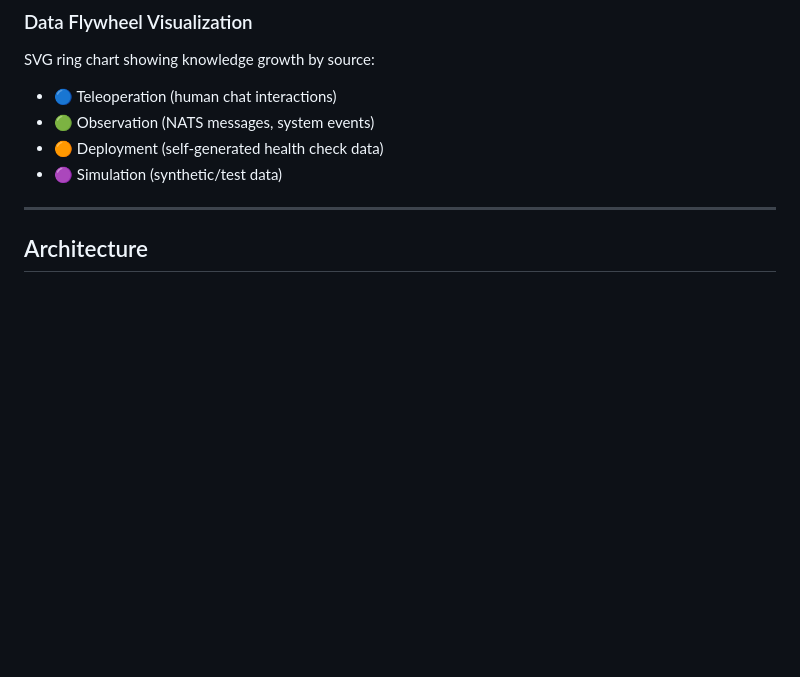
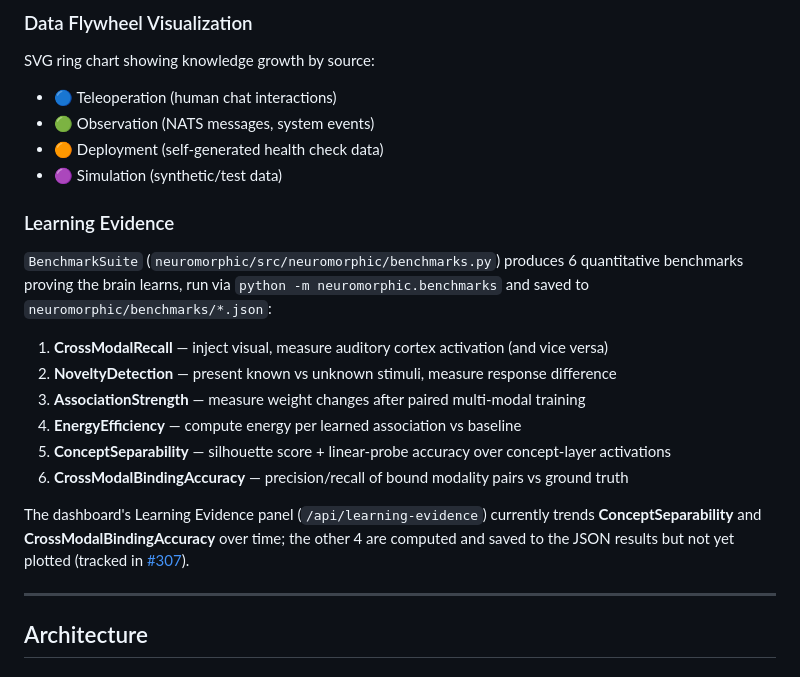
Before and after one commit to DPBG/Engram.AI, a Markdown page: README.md, the part around the change. Drawn GitHub-style; blank space fills up the shorter version.

Commit message:
docs(readme): describe all 6 BenchmarkSuite metrics, not just the 2 surfaced
The public writeup this issue referenced (an "item #5" in a roadmap
document, itself gated on a "PR #22") doesn't resolve to anything
findable: PR #22 is an unrelated brain-viz UI redesign with no
benchmark/dashboard changes, the referenced NewRoadMap.md has never
existed in this repo, and the repo's own ROADMAP.md was accidentally
deleted by an unrelated dead-code-cleanup commit (7d34e72) with no
replacement. README.md is the closest thing to a public writeup this
repo actually has, and it had no Learning Evidence/benchmark-metrics
section at all — the exact gap the issue is worried about (a reader
undercounting how much validated learning the system demonstrates).

Add a "Learning Evidence" subsection to the Dashboard section listing
all 6 BenchmarkSuite benchmarks (verified against the current
docstring in neuromorphic/src/neuromorphic/benchmarks.py), and note
precisely which 2 the dashboard's /api/learning-evidence panel
currently trends vs. which 4 are computed but not yet plotted
(tracked in #307) — so the doc stays honest about current state
instead of overclaiming or leaving it as stale prose to rot next time
the dashboard changes.

Closes #333

```diff
--- a/README.md
+++ b/README.md
@@ -155,6 +155,22 @@ SVG ring chart showing knowledge growth by source:
 - 🟢 Observation (NATS messages, system events)
 - 🟠 Deployment (self-generated health check data)
 - 🟣 Simulation (synthetic/test data)
+
+### Learning Evidence
+`BenchmarkSuite` (`neuromorphic/src/neuromorphic/benchmarks.py`) produces 6 quantitative
+benchmarks proving the brain learns, run via `python -m neuromorphic.benchmarks`
+and saved to `neuromorphic/benchmarks/*.json`:
+1. **CrossModalRecall** — inject visual, measure auditory cortex activation (and vice versa)
+2. **NoveltyDetection** — present known vs unknown stimuli, measure response difference
+3. **AssociationStrength** — measure weight changes after paired multi-modal training
+4. **EnergyEfficiency** — compute energy per learned association vs baseline
+5. **ConceptSeparability** — silhouette score + linear-probe accuracy over concept-layer activations
+6. **CrossModalBindingAccuracy** — precision/recall of bound modality pairs vs ground truth
+
+The dashboard's Learning Evidence panel (`/api/learning-evidence`) currently trends
+**ConceptSeparability** and **CrossModalBindingAccuracy** over time; the other 4 are
+computed and saved to the JSON results but not yet plotted (tracked in
+[#307](https://github.com/DPBG/Engram.AI/issues/307)).
 
 ---
 
```
